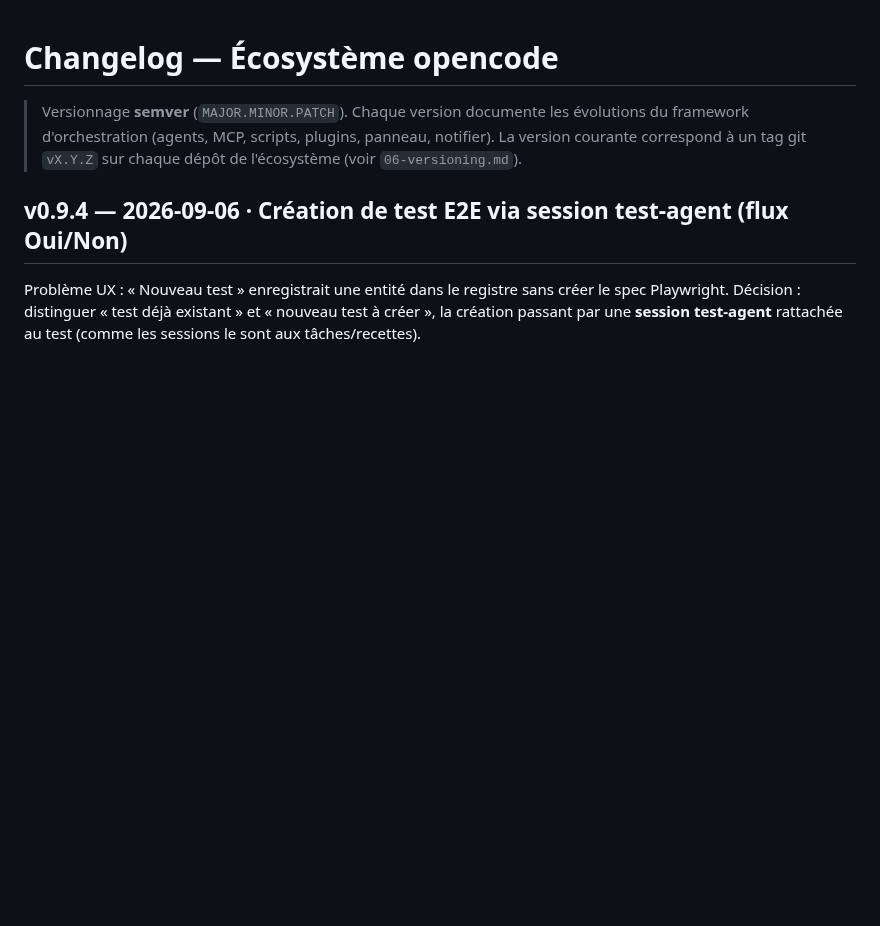
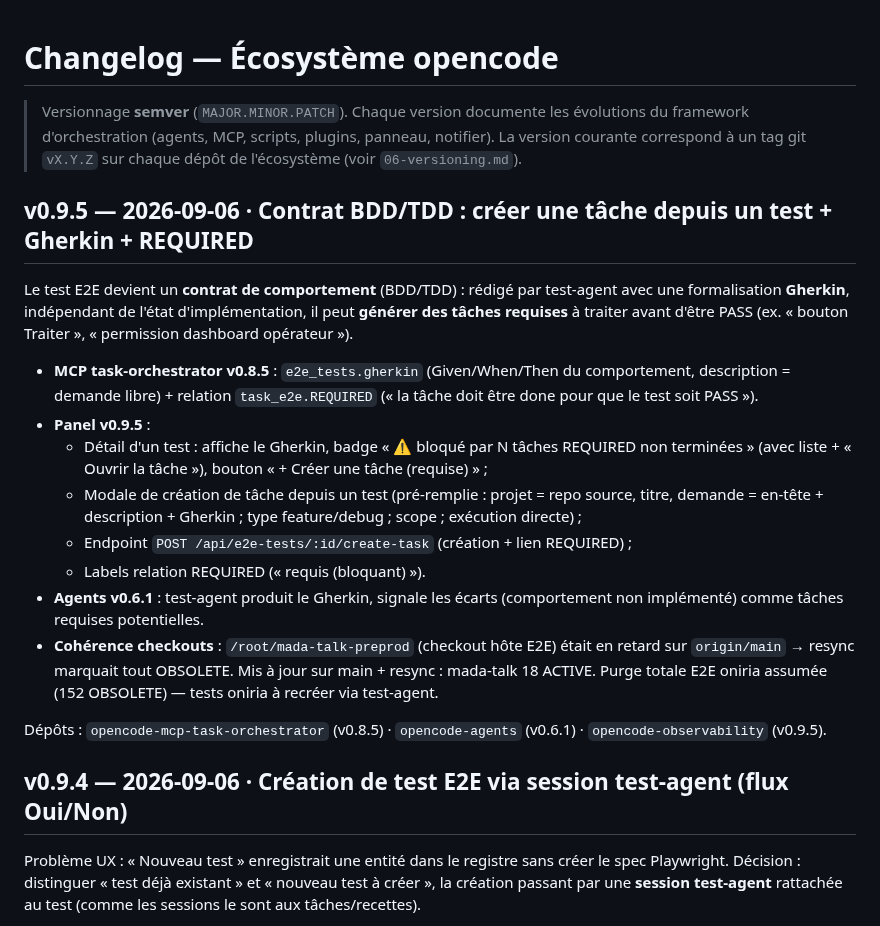
Before and after one commit to RINOHeinrich1/opencode-observability, a Markdown page: public/docs/CHANGELOG.md, the part around the change. GitHub-like rendering; blank space fills up the shorter version.

Commit message:
docs(v0.9.5): contrat BDD/TDD — créer une tâche depuis un test (Gherkin + REQUIRED) — CHANGELOG/versioning

```diff
--- a/public/docs/CHANGELOG.md
+++ b/public/docs/CHANGELOG.md
@@ -4,6 +4,35 @@
 > évolutions du framework d'orchestration (agents, MCP, scripts, plugins,
 > panneau, notifier). La version courante correspond à un tag git `vX.Y.Z` sur
 > chaque dépôt de l'écosystème (voir `06-versioning.md`).
+
+## v0.9.5 — 2026-09-06 · Contrat BDD/TDD : créer une tâche depuis un test + Gherkin + REQUIRED
+
+Le test E2E devient un **contrat de comportement** (BDD/TDD) : rédigé par
+test-agent avec une formalisation **Gherkin**, indépendant de l'état
+d'implémentation, il peut **générer des tâches requises** à traiter avant d'être
+PASS (ex. « bouton Traiter », « permission dashboard opérateur »).
+
+- **MCP task-orchestrator v0.8.5** : `e2e_tests.gherkin` (Given/When/Then du
+  comportement, description = demande libre) + relation `task_e2e.REQUIRED`
+  (« la tâche doit être done pour que le test soit PASS »).
+- **Panel v0.9.5** :
+  - Détail d'un test : affiche le Gherkin, badge « ⚠ bloqué par N tâches
+    REQUIRED non terminées » (avec liste + « Ouvrir la tâche »), bouton
+    « + Créer une tâche (requise) » ;
+  - Modale de création de tâche depuis un test (pré-remplie : projet = repo
+    source, titre, demande = en-tête + description + Gherkin ; type
+    feature/debug ; scope ; exécution directe) ;
+  - Endpoint `POST /api/e2e-tests/:id/create-task` (création + lien REQUIRED) ;
+  - Labels relation REQUIRED (« requis (bloquant) »).
+- **Agents v0.6.1** : test-agent produit le Gherkin, signale les écarts
+  (comportement non implémenté) comme tâches requises potentielles.
+- **Cohérence checkouts** : `/root/mada-talk-preprod` (checkout hôte E2E) était
+  en retard sur `origin/main` → resync marquait tout OBSOLETE. Mis à jour sur
+  main + resync : mada-talk 18 ACTIVE. Purge totale E2E oniria assumée (152
+  OBSOLETE) — tests oniria à recréer via test-agent.
+
+Dépôts : `opencode-mcp-task-orchestrator` (v0.8.5) · `opencode-agents` (v0.6.1) ·
+`opencode-observability` (v0.9.5).
 
 ## v0.9.4 — 2026-09-06 · Création de test E2E via session test-agent (flux Oui/Non)
 
```
Also changed, not shown: public/docs/06-versioning.md (+6 -6 lines).
